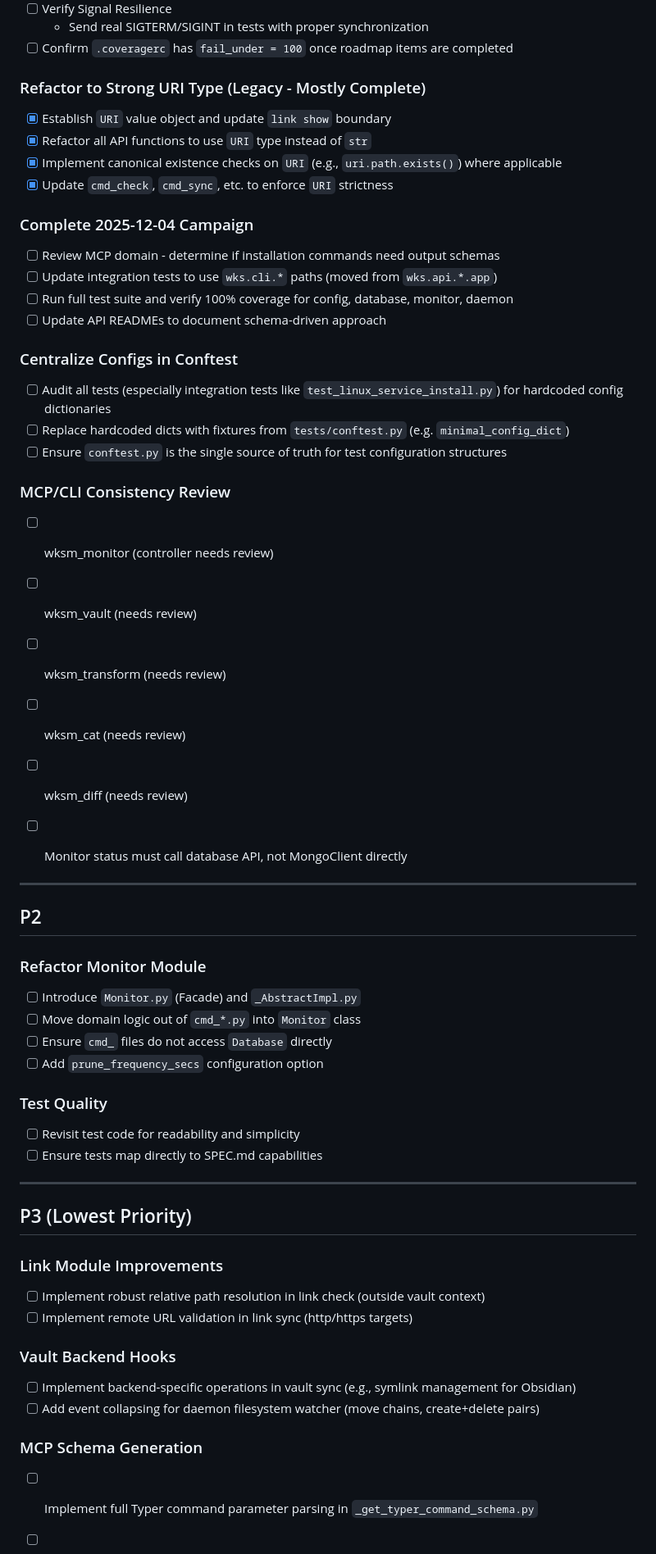
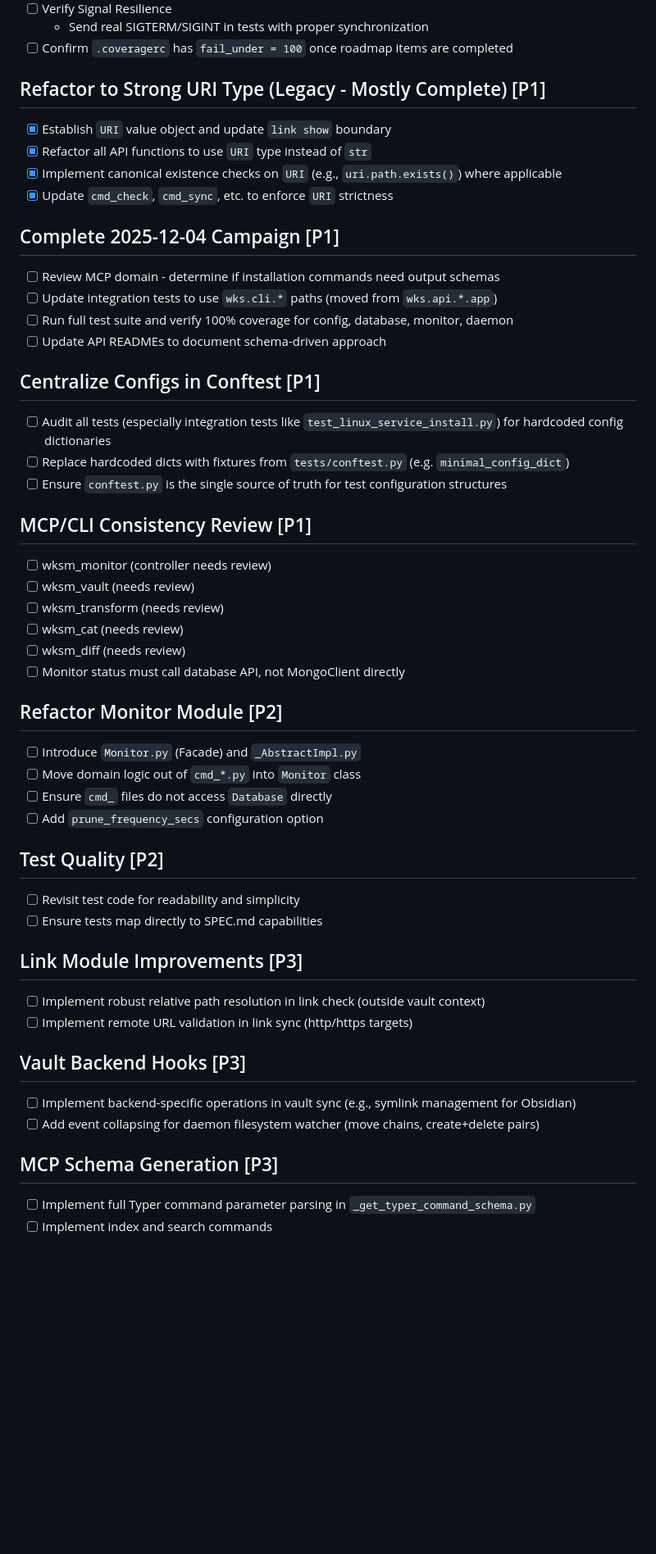
Before and after one commit to wawiesel/wks, a Markdown page: NEXT.md, the part around one of its changes. Shown at 82% size. Rendered like a GitHub page; blank space fills up the shorter version.

```diff
--- a/NEXT.md
+++ b/NEXT.md
@@ -48,27 +44,27 @@
     - Send real SIGTERM/SIGINT in tests with proper synchronization
 - [ ] Confirm `.coveragerc` has `fail_under = 100` once roadmap items are completed
 
-### Refactor to Strong URI Type (Legacy - Mostly Complete)
+## Refactor to Strong URI Type (Legacy - Mostly Complete) [P1]
 
 - [x] Establish `URI` value object and update `link show` boundary
 - [x] Refactor all API functions to use `URI` type instead of `str`
 - [x] Implement canonical existence checks on `URI` (e.g., `uri.path.exists()`) where applicable
 - [x] Update `cmd_check`, `cmd_sync`, etc. to enforce `URI` strictness
 
-### Complete 2025-12-04 Campaign
+## Complete 2025-12-04 Campaign [P1]
 
 - [ ] Review MCP domain - determine if installation commands need output schemas
 - [ ] Update integration tests to use `wks.cli.*` paths (moved from `wks.api.*.app`)
 - [ ] Run full test suite and verify 100% coverage for config, database, monitor, daemon
 - [ ] Update API READMEs to document schema-driven approach
 
-### Centralize Configs in Conftest
+## Centralize Configs in Conftest [P1]
 
 - [ ] Audit all tests (especially integration tests like `test_linux_service_install.py`) for hardcoded config dictionaries
 - [ ] Replace hardcoded dicts with fixtures from `tests/conftest.py` (e.g. `minimal_config_dict`)
 - [ ] Ensure `conftest.py` is the single source of truth for test configuration structures
 
-### MCP/CLI Consistency Review
+## MCP/CLI Consistency Review [P1]
 
 - [ ] wksm_monitor (controller needs review)
 - [ ] wksm_vault (needs review)
@@ -77,38 +73,29 @@
 - [ ] wksm_diff (needs review)
 - [ ] Monitor status must call database API, not MongoClient directly
 
-
----
-
-## P2
-
-### Refactor Monitor Module
+## Refactor Monitor Module [P2]
 
 - [ ] Introduce `Monitor.py` (Facade) and `_AbstractImpl.py`
 - [ ] Move domain logic out of `cmd_*.py` into `Monitor` class
 - [ ] Ensure `cmd_` files do not access `Database` directly
 - [ ] Add `prune_frequency_secs` configuration option
 
-### Test Quality
+## Test Quality [P2]
 
 - [ ] Revisit test code for readability and simplicity
 - [ ] Ensure tests map directly to SPEC.md capabilities
 
----
-
-## P3 (Lowest Priority)
-
-### Link Module Improvements
+## Link Module Improvements [P3]
 
 - [ ] Implement robust relative path resolution in link check (outside vault context)
 - [ ] Implement remote URL validation in link sync (http/https targets)
 
-### Vault Backend Hooks
+## Vault Backend Hooks [P3]
 
 - [ ] Implement backend-specific operations in vault sync (e.g., symlink management for Obsidian)
 - [ ] Add event collapsing for daemon filesystem watcher (move chains, create+delete pairs)
 
-### MCP Schema Generation
+## MCP Schema Generation [P3]
 
 - [ ] Implement full Typer command parameter parsing in `_get_typer_command_schema.py`
 - [ ] Implement index and search commands
```
Also changed, not shown: other parts of NEXT.md (+8 -10 lines).
